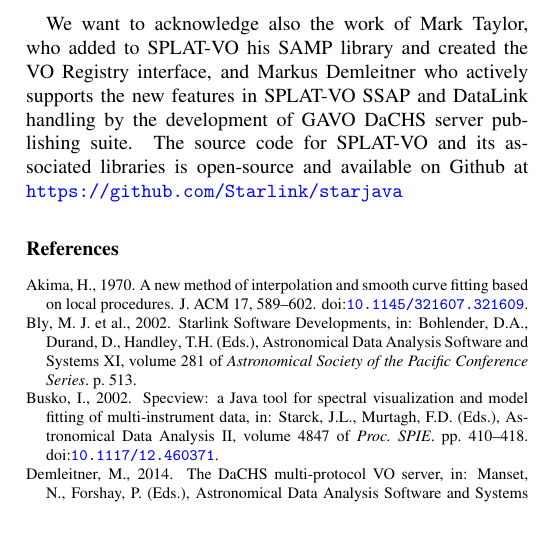
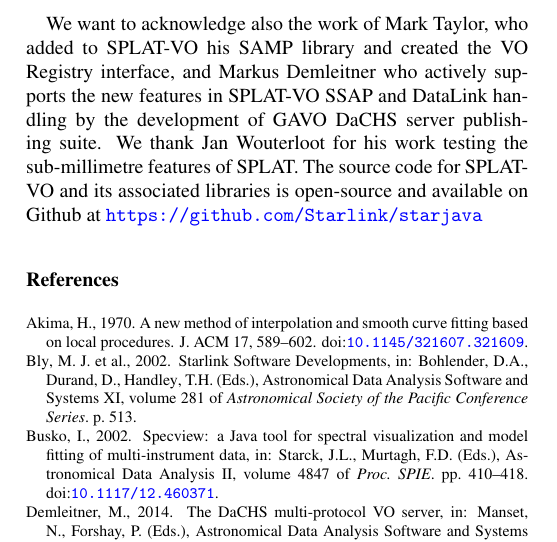
Before and after one commit to Othello1111/aandc-splatvo, a LaTeX paper (acsplat.tex): part of one column of page 13 of 14, cut so that both start at the same text. Compiled offline with pdfLaTeX.

Commit message:
Acknowledge Jan Wouterloot

```diff
--- a/acsplat.tex
+++ b/acsplat.tex
@@ -962,6 +962,8 @@
 SPLAT-VO his SAMP library and created the VO Registry interface, and
 Markus Demleitner who actively supports the new features in SPLAT-VO SSAP
 and DataLink handling by the development of GAVO DaCHS server publishing suite.
+We thank Jan Wouterloot for his work testing the sub-millimetre
+features of SPLAT.
 The source code for SPLAT-VO and its associated libraries is
 open-source and available on Github at
 \url{https://github.com/Starlink/starjava}
```
